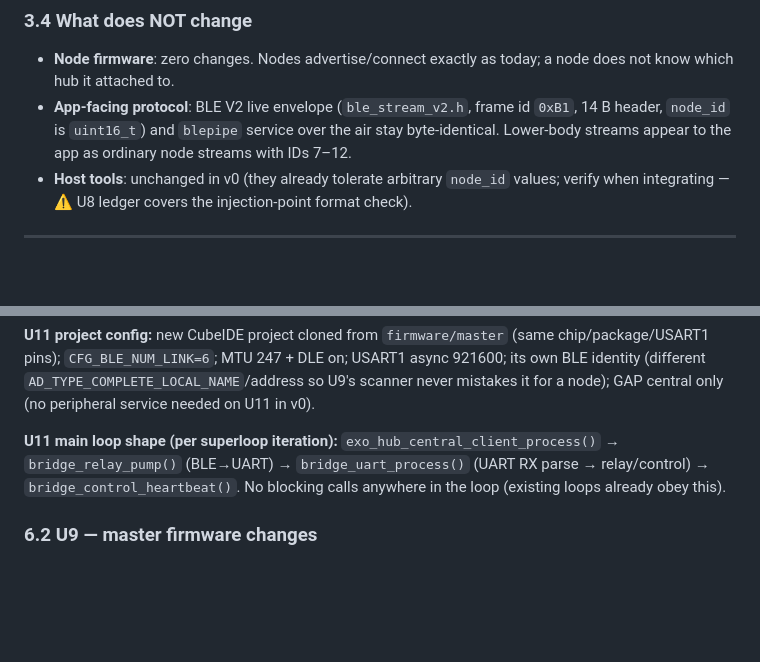
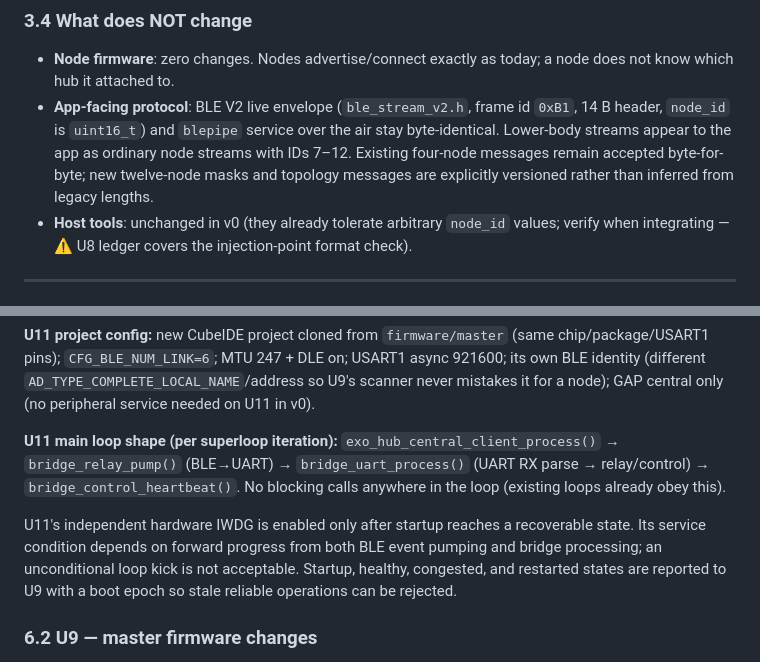
Before and after one commit to machadevrepos/ExoSuit_Firmware, a Markdown page: docs/MD_Files/ExoSuit_TwoSTM_Master_Bridge_Implementation_Guide.md, 2 parts joined by grey strips. Drawn GitHub-style; blank space fills up the shorter version.

```diff
--- a/docs/MD_Files/ExoSuit_TwoSTM_Master_Bridge_Implementation_Guide.md
+++ b/docs/MD_Files/ExoSuit_TwoSTM_Master_Bridge_Implementation_Guide.md
@@ -144,7 +144,7 @@ The proposal "make the idle UART-only STM the main" was analyzed and rejected:
 ### 3.4 What does NOT change
 
 - **Node firmware**: zero changes. Nodes advertise/connect exactly as today; a node does not know which hub it attached to.
-- **App-facing protocol**: BLE V2 live envelope (`ble_stream_v2.h`, frame id `0xB1`, 14 B header, `node_id` is `uint16_t`) and `blepipe` service over the air stay byte-identical. Lower-body streams appear to the app as ordinary node streams with IDs 7–12.
+- **App-facing protocol**: BLE V2 live envelope (`ble_stream_v2.h`, frame id `0xB1`, 14 B header, `node_id` is `uint16_t`) and `blepipe` service over the air stay byte-identical. Lower-body streams appear to the app as ordinary node streams with IDs 7–12. Existing four-node messages remain accepted byte-for-byte; new twelve-node masks and topology messages are explicitly versioned rather than inferred from legacy lengths.
 - **Host tools**: unchanged in v0 (they already tolerate arbitrary `node_id` values; verify when integrating — ⚠️ U8 ledger covers the injection-point format check).
 
 ---
@@ -266,6 +275,12 @@ v0 scope **excludes** session-recording transfer across the bridge (U11 has no s
 
 **U11 main loop shape (per superloop iteration):** `exo_hub_central_client_process()` → `bridge_relay_pump()` (BLE→UART) → `bridge_uart_process()` (UART RX parse → relay/control) → `bridge_control_heartbeat()`. No blocking calls anywhere in the loop (existing loops already obey this).
 
+U11's independent hardware IWDG is enabled only after startup reaches a
+recoverable state. Its service condition depends on forward progress from both
+BLE event pumping and bridge processing; an unconditional loop kick is not
+acceptable. Startup, healthy, congested, and restarted states are reported to
+U9 with a boot epoch so stale reliable operations can be rejected.
+
 ### 6.2 U9 — master firmware changes
 
 1. **`CFG_BLE_NUM_LINK` 6 → 8** in `Master.ioc` (7 needed: 6 upper + 1 app; 8 = margin). Rebuild, then verify the 768 KiB flash / approximately 192 KiB CPU1 RAM linker budget, the 10 KiB shared-RAM reservation, and CPU2 BLE pool headroom in the `.map` (⚠️ U5). If RAM-tight: reduce unused GATT services on the peripheral side or trim pool sizes before accepting fewer links.
```
Also changed, not shown: other parts of docs/MD_Files/ExoSuit_TwoSTM_Master_Bridge_Implementation_Guide.md (+40 -23 lines).
